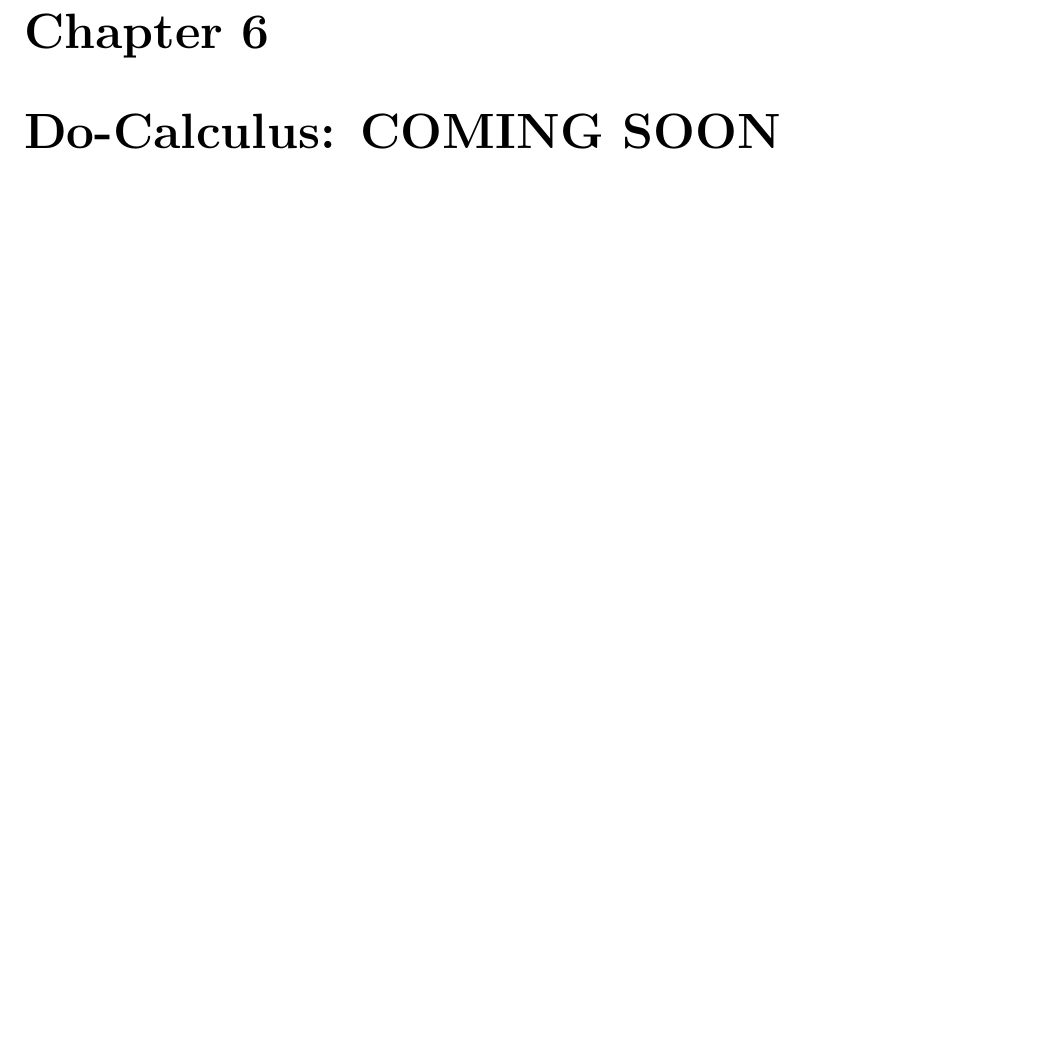
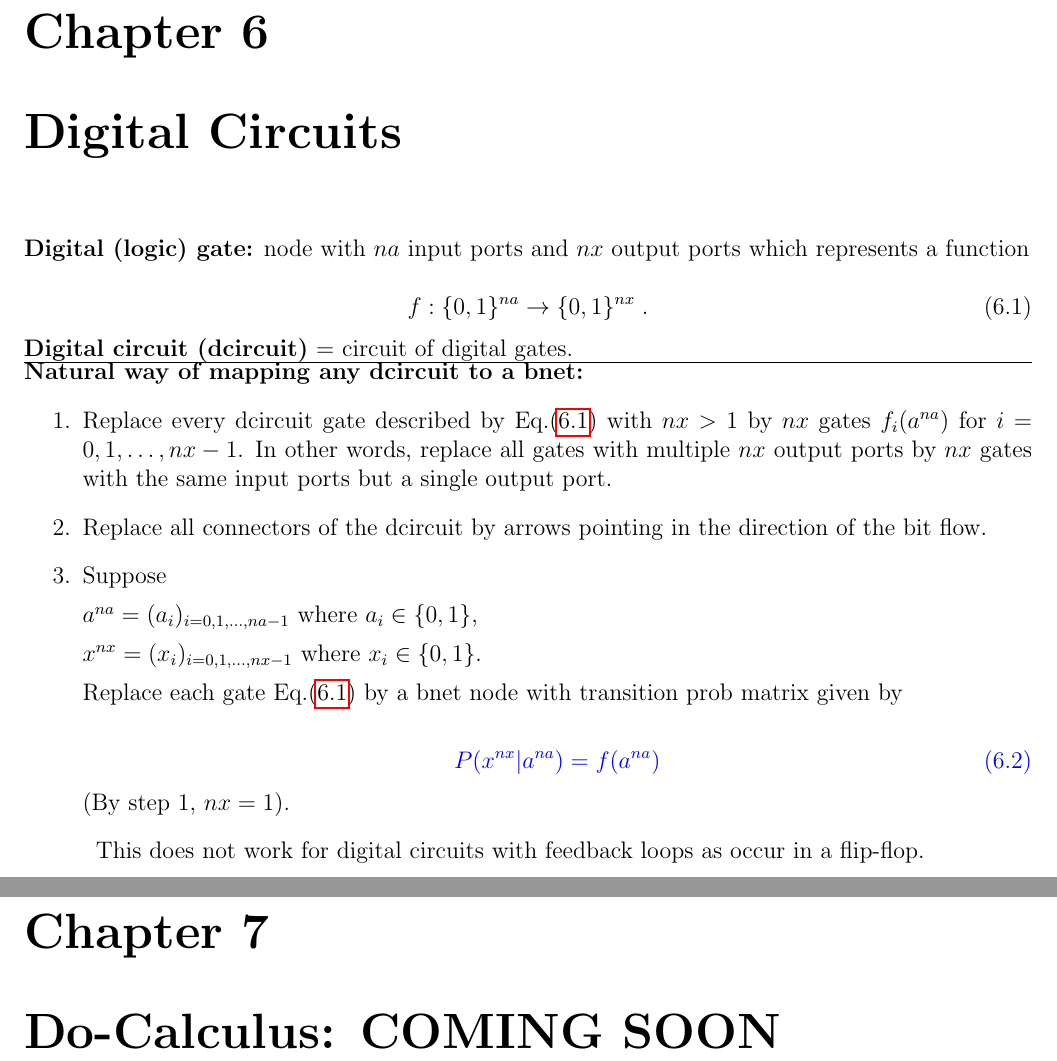
Before and after one commit to rrtucci/Bayesuvius, a LaTeX thesis (main.tex, which reads d-ckt/d-ckt.tex): part of page 20 of 96 before the commit and two parts of pages 20 and 21 of 97 after it, the two joined at a grey line, cut so that both start at the same text, the shorter picture padded with empty space. Compiled offline with pdfLaTeX.

Commit message:
added digital circuits chapter

```diff
--- /dev/null
+++ b/d-ckt/d-ckt.tex
@@ -0,0 +1,65 @@
+\chapter{Digital Circuits}
+
+{\bf Digital (logic) gate:} node with
+$na$ input ports and $nx$ output ports
+which represents a function
+
+\beq
+f:\bool^{na}\rarrow \bool^{nx}
+\;.
+\label{eq-f-gate}
+\eeq
+{\bf Digital circuit (dcircuit)} = circuit of digital gates.
+
+
+\hrule\noindent
+{\bf Natural way of mapping any
+dcircuit to a bnet:}
+\begin{enumerate}
+\item
+Replace every dcircuit  gate
+described by Eq.(\ref{eq-f-gate})
+with
+$nx>1$ by
+$nx$ gates $f_i(a^{na})$
+for $i=0, 1, \ldots, nx-1$.
+In other words,
+replace all gates
+with
+multiple $nx$ output ports
+by $nx$ gates with the same input ports
+but a single output port.
+\item
+Replace
+all connectors of the dcircuit
+by arrows
+pointing in the direction
+of the bit flow.
+
+\item
+Suppose
+
+$a^{na}=(a_i)_{i=0, 1,\dots, na-1}$
+where $a_i\in \bool$,
+
+$x^{nx}=(x_i)_{i=0, 1,\dots, nx-1}$
+where $x_i\in \bool$.
+
+ Replace each gate Eq.(\ref{eq-f-gate})
+ by a bnet
+node with transition
+prob matrix given by
+
+
+\beq\color{blue}
+P(x^{nx}|a^{na})=
+f(a^{na})
+\eeq
+(By step 1, $nx=1$).
+
+\end{enumerate}
+
+This does not work
+for digital circuits
+with feedback loops
+as occur in a flip-flop.
--- a/main.tex
+++ b/main.tex
@@ -44,6 +44,7 @@
 \include{bell/bell}
 \include{binarydd/binarydd}
 \include{dtree/dtree}
+\include{d-ckt/d-ckt}
 \include{do/do}
 \include{dsep/dsep}
 \include{emax/emax}
```
Also changed, not shown: main.pdf, main.tex (2 more changed lines).
